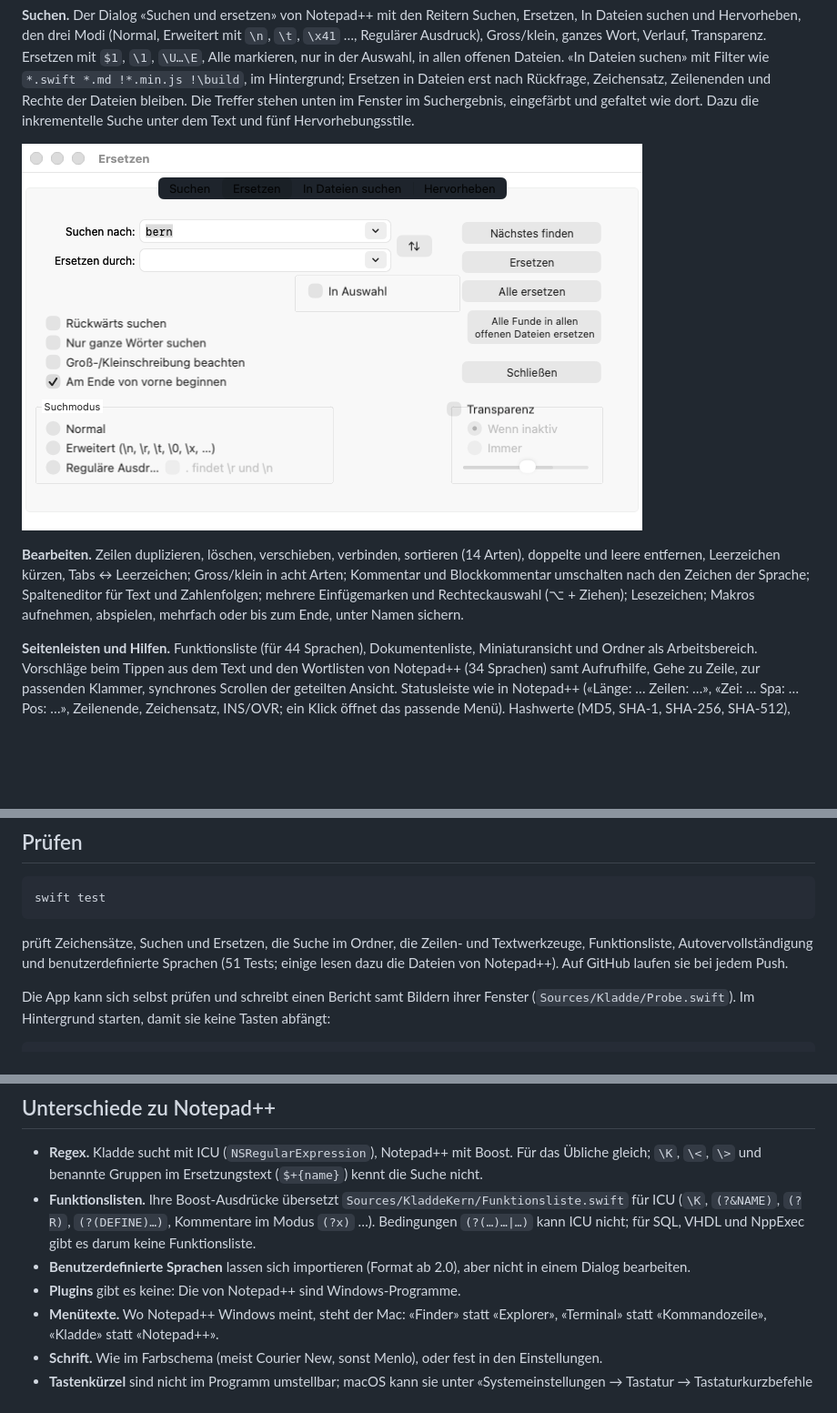
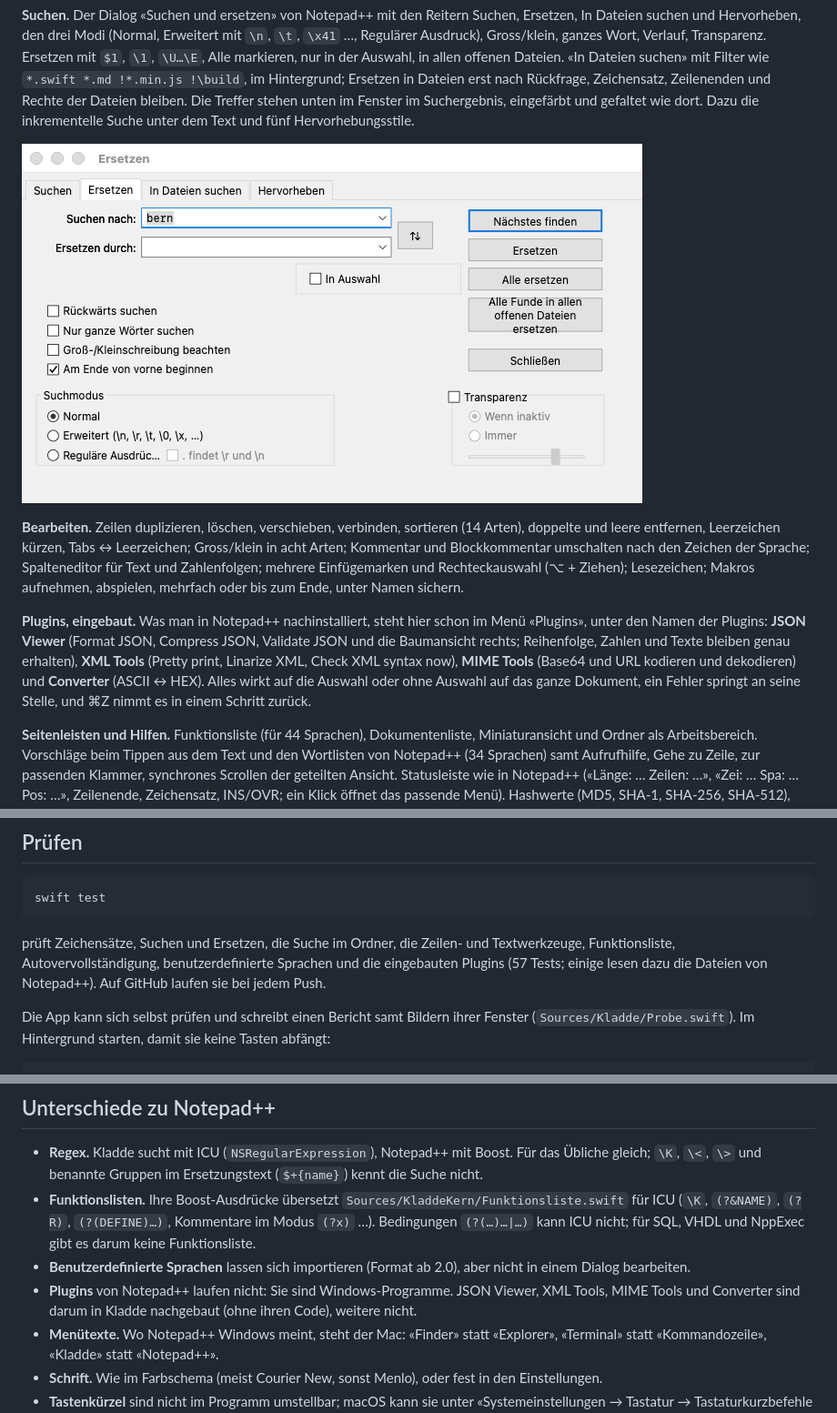
Before and after one commit to simon-baumhauer/griffel, a Markdown page: README.md, 3 parts joined by grey strips. Shown at 91% size. GitHub-like rendering; pictures changed too: docs/bilder/suchen.png; blank space fills up the shorter version.

````diff
--- a/README.md
+++ b/README.md
@@ -48,6 +48,13 @@ und leere entfernen, Leerzeichen kürzen, Tabs ↔ Leerzeichen; Gross/klein in a
 und Blockkommentar umschalten nach den Zeichen der Sprache; Spalteneditor für Text und Zahlenfolgen;
 mehrere Einfügemarken und Rechteckauswahl (⌥ + Ziehen); Lesezeichen; Makros aufnehmen, abspielen,
 mehrfach oder bis zum Ende, unter Namen sichern.
+
+**Plugins, eingebaut.** Was man in Notepad++ nachinstalliert, steht hier schon im Menü «Plugins», unter
+den Namen der Plugins: **JSON Viewer** (Format JSON, Compress JSON, Validate JSON und die Baumansicht
+rechts; Reihenfolge, Zahlen und Texte bleiben genau erhalten), **XML Tools** (Pretty print, Linarize
+XML, Check XML syntax now), **MIME Tools** (Base64 und URL kodieren und dekodieren) und **Converter**
+(ASCII ↔ HEX). Alles wirkt auf die Auswahl oder ohne Auswahl auf das ganze Dokument, ein Fehler springt
+an seine Stelle, und ⌘Z nimmt es in einem Schritt zurück.
 
 **Seitenleisten und Hilfen.** Funktionsliste (für 44 Sprachen), Dokumentenliste, Miniaturansicht und
 Ordner als Arbeitsbereich. Vorschläge beim Tippen aus dem Text und den Wortlisten von Notepad++
@@ -116,7 +123,7 @@ swift test
 ```
 
 prüft Zeichensätze, Suchen und Ersetzen, die Suche im Ordner, die Zeilen- und Textwerkzeuge,
-Funktionsliste, Autovervollständigung und benutzerdefinierte Sprachen (51 Tests; einige lesen dazu die
+Funktionsliste, Autovervollständigung, benutzerdefinierte Sprachen und die eingebauten Plugins (57 Tests; einige lesen dazu die
 Dateien von Notepad++). Auf GitHub laufen sie bei jedem Push.
 
 Die App kann sich selbst prüfen und schreibt einen Bericht samt Bildern ihrer Fenster
@@ -157,7 +164,8 @@ die Sitzung nie an; erst «Sichern» schreibt sie.
   ICU nicht; für SQL, VHDL und NppExec gibt es darum keine Funktionsliste.
 - **Benutzerdefinierte Sprachen** lassen sich importieren (Format ab 2.0), aber nicht in einem Dialog
   bearbeiten.
-- **Plugins** gibt es keine: Die von Notepad++ sind Windows-Programme.
+- **Plugins** von Notepad++ laufen nicht: Sie sind Windows-Programme. JSON Viewer, XML Tools, MIME
+  Tools und Converter sind darum in Kladde nachgebaut (ohne ihren Code), weitere nicht.
 - **Menütexte.** Wo Notepad++ Windows meint, steht der Mac: «Finder» statt «Explorer», «Terminal»
   statt «Kommandozeile», «Kladde» statt «Notepad++».
 - **Schrift.** Wie im Farbschema (meist Courier New, sonst Menlo), oder fest in den Einstellungen.
````
Also changed, not shown: 9 other files.
